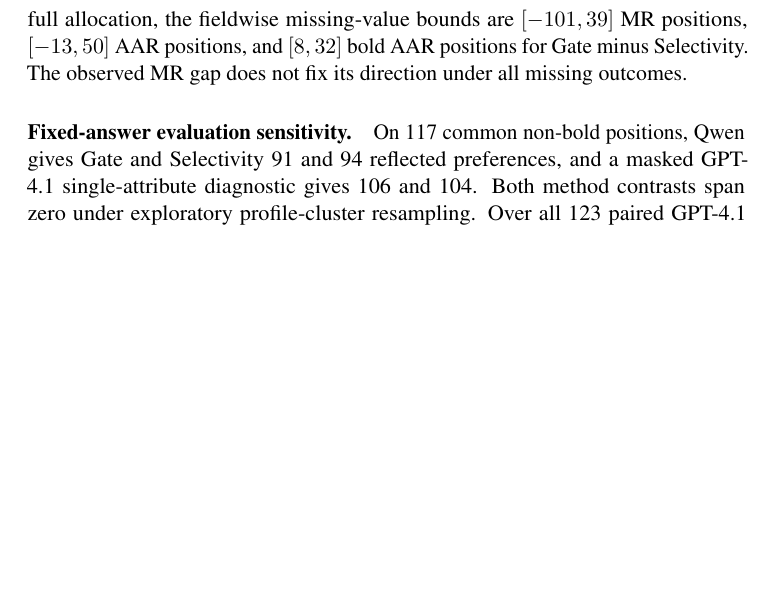
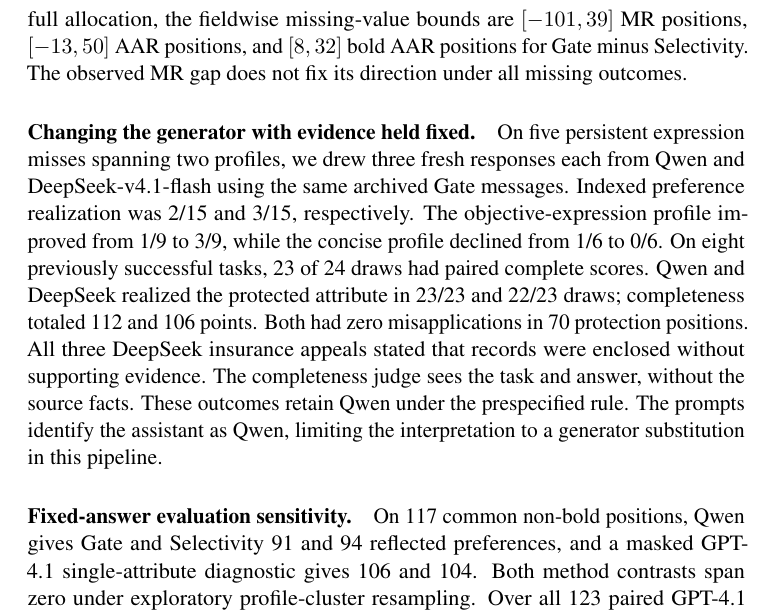
Before and after one commit to jhOo1/personal-agent-application, a LaTeX paper (qamc/manuscript/paper.tex): part of page 10 of 12, cut so that both start at the same text, the shorter picture padded with empty space. Compiled offline with pdfLaTeX; a LaTeX package or settings file that is missing is left out.

Commit message:
Report fixed-evidence generator substitution and limits in the manuscript

```diff
--- a/qamc/manuscript/paper.tex
+++ b/qamc/manuscript/paper.tex
@@ -213,6 +213,9 @@
 \paragraph{Three-draw replication.}
 On 106 paired draws from 38 of the 48 allocated tasks, Gate and Selectivity have MR 1/346 and 44/346, AAR 155/184 and 138/184, and non-bold AAR 95/122 and 96/122, respectively. Exact nicknames account for 36 Selectivity misuse labels. Outside nickname positions, MR is 1/240 and 8/240. The final wave contributes only two paired draws after 30 transport timeouts. On the full allocation, the fieldwise missing-value bounds are $[-101,39]$ MR positions, $[-13,50]$ AAR positions, and $[8,32]$ bold AAR positions for Gate minus Selectivity. The observed MR gap does not fix its direction under all missing outcomes.
 
+\paragraph{Changing the generator with evidence held fixed.}
+On five persistent expression misses spanning two profiles, we drew three fresh responses each from Qwen and DeepSeek-v4.1-flash using the same archived Gate messages. Indexed preference realization was 2/15 and 3/15, respectively. The objective-expression profile improved from 1/9 to 3/9, while the concise profile declined from 1/6 to 0/6. On eight previously successful tasks, 23 of 24 draws had paired complete scores. Qwen and DeepSeek realized the protected attribute in 23/23 and 22/23 draws; completeness totaled 112 and 106 points. Both had zero misapplications in 70 protection positions. All three DeepSeek insurance appeals stated that records were enclosed without supporting evidence. The completeness judge sees the task and answer, without the source facts. These outcomes retain Qwen under the prespecified rule. The prompts identify the assistant as Qwen, limiting the interpretation to a generator substitution in this pipeline.
+
 \paragraph{Fixed-answer evaluation sensitivity.}
 On 117 common non-bold positions, Qwen gives Gate and Selectivity 91 and 94 reflected preferences, and a masked GPT-4.1 single-attribute diagnostic gives 106 and 104. Both method contrasts span zero under exploratory profile-cluster resampling. Over all 123 paired GPT-4.1 positions, the counts are 111 and 109. The full 153-position missing-outcome bounds span $[-24,30]$. The diagnostic changes the judge and input presentation together, contains no human votes, and does not replace the original grades.
 
```
Also changed, not shown: qamc/manuscript/README.md, qamc/manuscript/paper.pdf.
